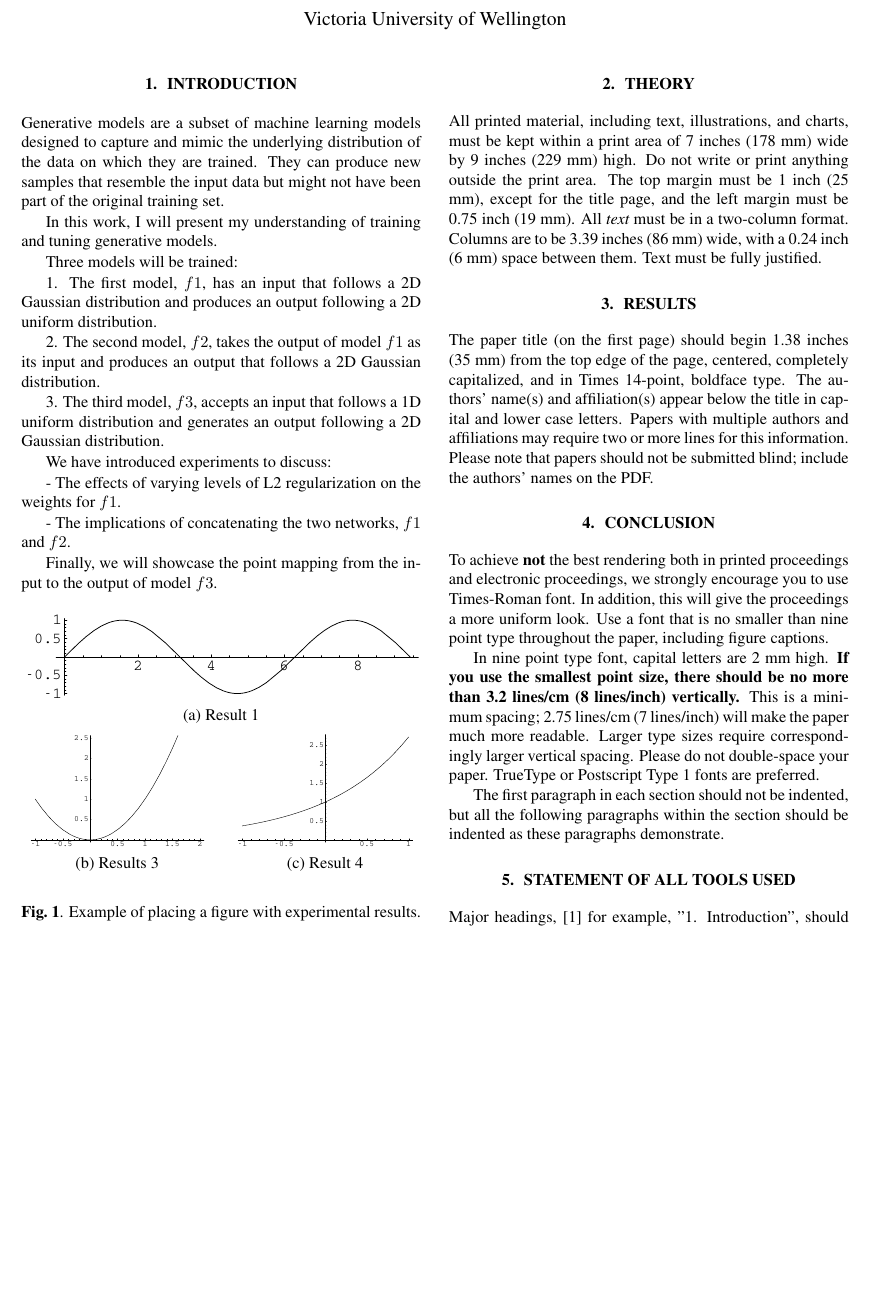
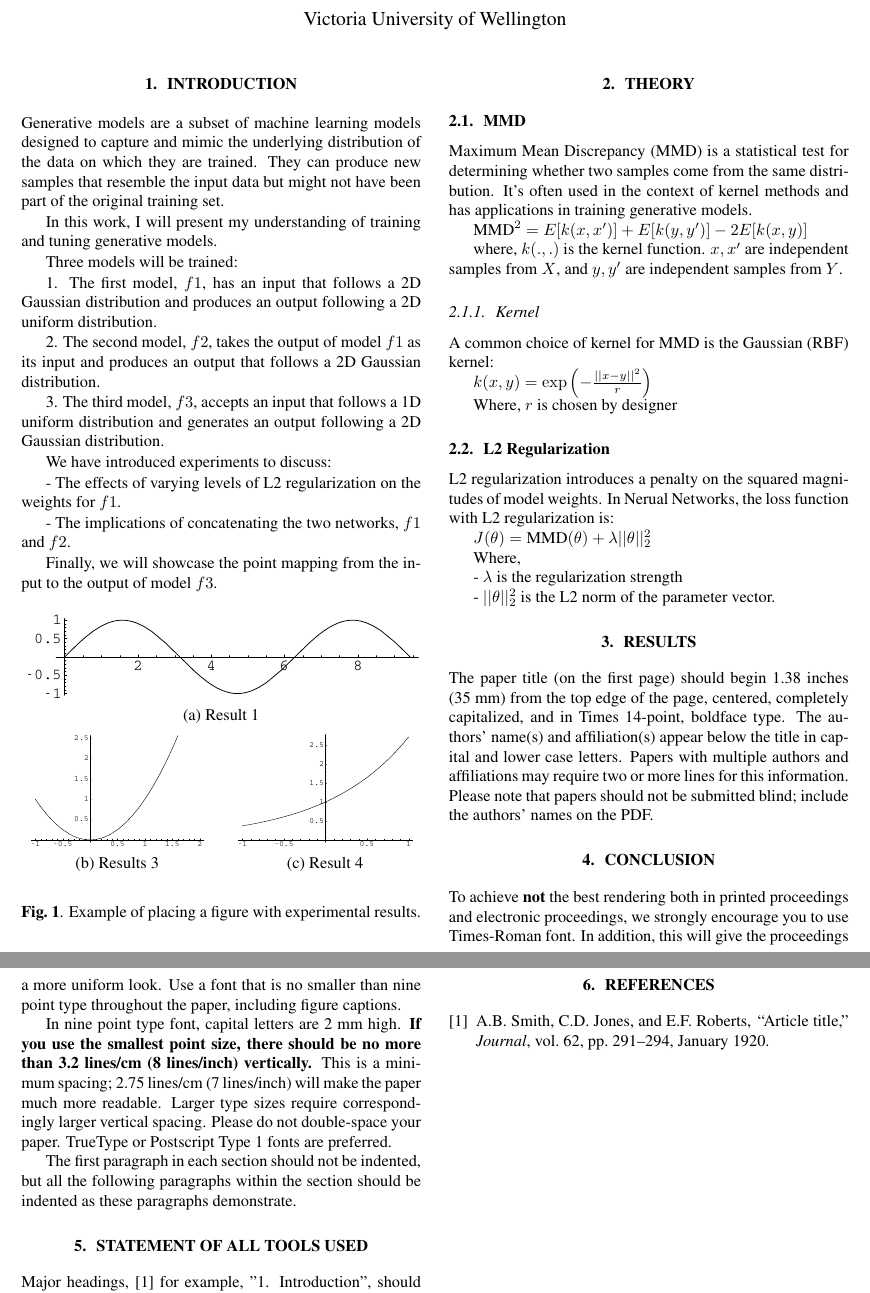
Before and after one commit to felixzhao/AIML425-ASSN-2, a LaTeX document (report/AIML425_assn_2.tex): part of page 1 of 2 before the commit and two parts of pages 1 and 2 of 2 after it, the two joined at a grey line, cut so that both start at the same text, the shorter picture padded with empty space. Compiled offline with pdfLaTeX.

Commit message:
Theory done

```diff
--- a/report/AIML425_assn_2.tex
+++ b/report/AIML425_assn_2.tex
@@ -103,13 +103,41 @@ Finally, we will showcase the point mapping from the input to the output of mode
 \section{THEORY}
 \label{sec:theory}
 
-All printed material, including text, illustrations, and charts, must be kept
-within a print area of 7 inches (178 mm) wide by 9 inches (229 mm) high. Do
-not write or print anything outside the print area. The top margin must be 1
-inch (25 mm), except for the title page, and the left margin must be 0.75 inch
-(19 mm).  All {\it text} must be in a two-column format. Columns are to be 3.39
-inches (86 mm) wide, with a 0.24 inch (6 mm) space between them. Text must be
-fully justified.
+\subsection{MMD}
+\label{ssec:mmd}
+
+Maximum Mean Discrepancy (MMD) is a statistical test for determining whether two samples come from the same distribution. It's often used in the context of kernel methods and has applications in training generative models.
+
+$ \text{MMD}^2 = E[k(x, x')] + E[k(y, y')] - 2E[k(x, y)] $
+
+where, $k(.,.)$ is the kernel function.
+$x, x'$ are independent samples from $X$,
+and $y, y'$ are independent samples from $Y$.
+
+\subsubsection{Kernel}
+\label{sssec:kernel}
+
+A common choice of kernel for MMD is the Gaussian (RBF) kernel:
+
+$ k(x, y) = \exp\left(-\frac{||x - y||^2}{r}\right) $
+
+Where, $r$ is chosen by designer
+
+
+
+\subsection{L2 Regularization}
+\label{ssec:l2regularization}
+
+L2 regularization introduces a penalty on the squared magnitudes of model weights.
+In Nerual Networks, the loss function with L2 regularization is:
+
+$ J(\theta) = \text{MMD}(\theta) + \lambda ||\theta||_2^2 $
+
+Where,
+
+- $\lambda$ is the regularization strength
+
+- $||\theta||_2^2$ is the L2 norm of the parameter vector.
 
 \section{RESULTS}
 \label{sec:results}
```
